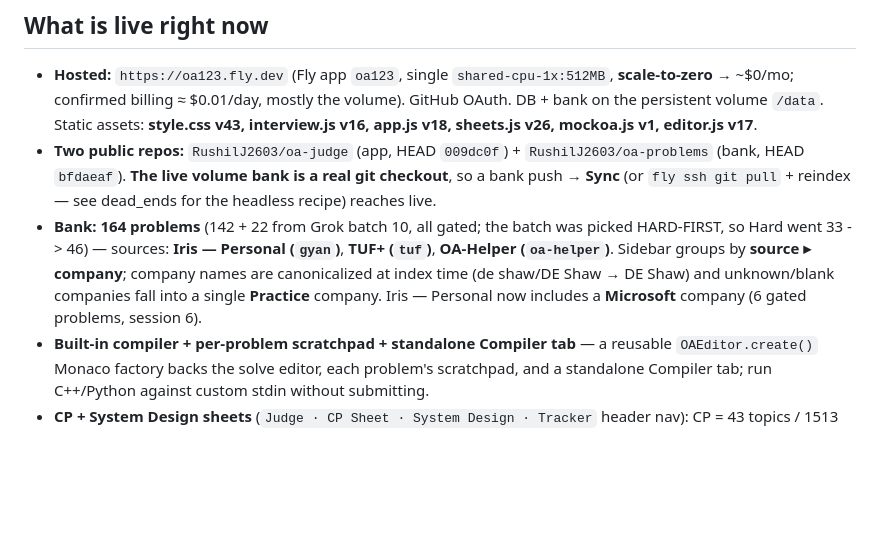
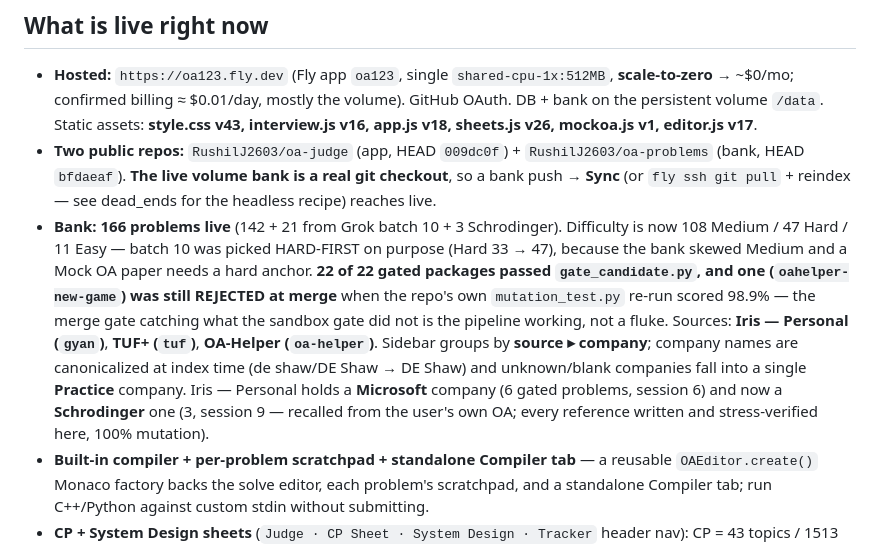
Before and after one commit to RushilJ2603/oa-judge, a Markdown page: templatesv2/PROJECT_STATE.md, the part around the change. Drawn GitHub-style; blank space fills up the shorter version.

```diff
--- a/templatesv2/PROJECT_STATE.md
+++ b/templatesv2/PROJECT_STATE.md
@@ -16,11 +16,17 @@ quality is still enforced by the same tooling gates.
 - **Two public repos:** `RushilJ2603/oa-judge` (app, HEAD `009dc0f`) + `RushilJ2603/oa-problems`
   (bank, HEAD `bfdaeaf`). **The live volume bank is a real git checkout**, so a bank push → **Sync**
   (or `fly ssh git pull` + reindex — see dead_ends for the headless recipe) reaches live.
-- **Bank: 164 problems** (142 + 22 from Grok batch 10, all gated; the batch was picked HARD-FIRST,
-  so Hard went 33 -> 46) — sources: **Iris — Personal (`gyan`)**, **TUF+ (`tuf`)**, **OA-Helper
-  (`oa-helper`)**. Sidebar groups by **source ▸ company**; company names are canonicalized at index
-  time (de shaw/DE Shaw → DE Shaw) and unknown/blank companies fall into a single **Practice** company.
-  Iris — Personal now includes a **Microsoft** company (6 gated problems, session 6).
+- **Bank: 166 problems live** (142 + 21 from Grok batch 10 + 3 Schrodinger). Difficulty is now
+  108 Medium / 47 Hard / 11 Easy — batch 10 was picked HARD-FIRST on purpose (Hard 33 → 47), because
+  the bank skewed Medium and a Mock OA paper needs a hard anchor. **22 of 22 gated packages passed
+  `gate_candidate.py`, and one (`oahelper-new-game`) was still REJECTED at merge** when the repo's
+  own `mutation_test.py` re-run scored 98.9% — the merge gate catching what the sandbox gate did not
+  is the pipeline working, not a fluke.
+  Sources: **Iris — Personal (`gyan`)**, **TUF+ (`tuf`)**, **OA-Helper (`oa-helper`)**. Sidebar groups
+  by **source ▸ company**; company names are canonicalized at index time (de shaw/DE Shaw → DE Shaw)
+  and unknown/blank companies fall into a single **Practice** company. Iris — Personal holds a
+  **Microsoft** company (6 gated problems, session 6) and now a **Schrodinger** one (3, session 9 —
+  recalled from the user's own OA; every reference written and stress-verified here, 100% mutation).
 - **Built-in compiler + per-problem scratchpad + standalone Compiler tab** — a reusable
   `OAEditor.create()` Monaco factory backs the solve editor, each problem's scratchpad, and a
   standalone Compiler tab; run C++/Python against custom stdin without submitting.
```
Also changed, not shown: templatesv2/CHANGELOG.md (+24 -0 lines).
